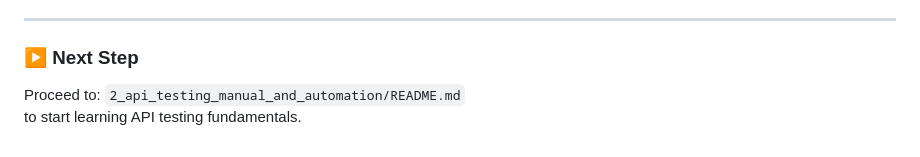
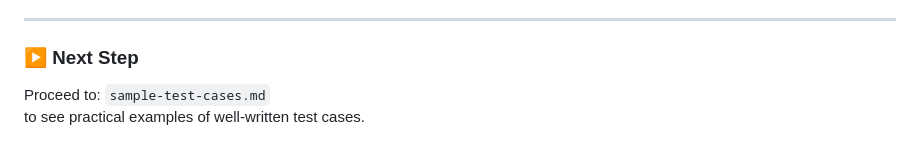
Before and after one commit to ghanendra-sdet/qa-to-sdet-roadmap, a Markdown page: 1_manual_testing/exercises/test-case-template.md, the part around the change. GitHub-like rendering.

Commit message:
Update next step to point to sample-test-cases.md

```diff
--- a/1_manual_testing/exercises/test-case-template.md
+++ b/1_manual_testing/exercises/test-case-template.md
@@ -158,5 +158,5 @@ This template can be reused across projects with minimal customization.
 
 ### ▶️ Next Step
 Proceed to:
-`2_api_testing_manual_and_automation/README.md`
-to start learning API testing fundamentals.
+`sample-test-cases.md`
+to see practical examples of well-written test cases.
```
